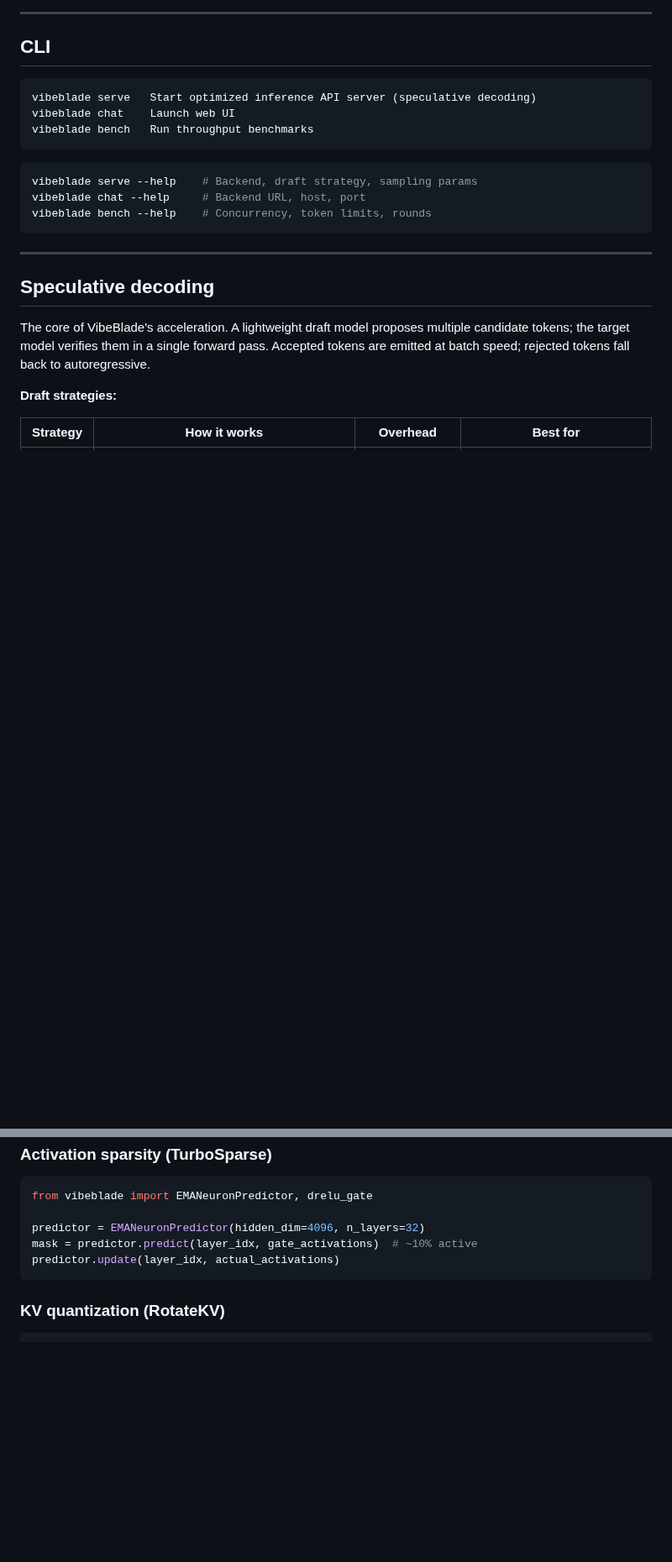
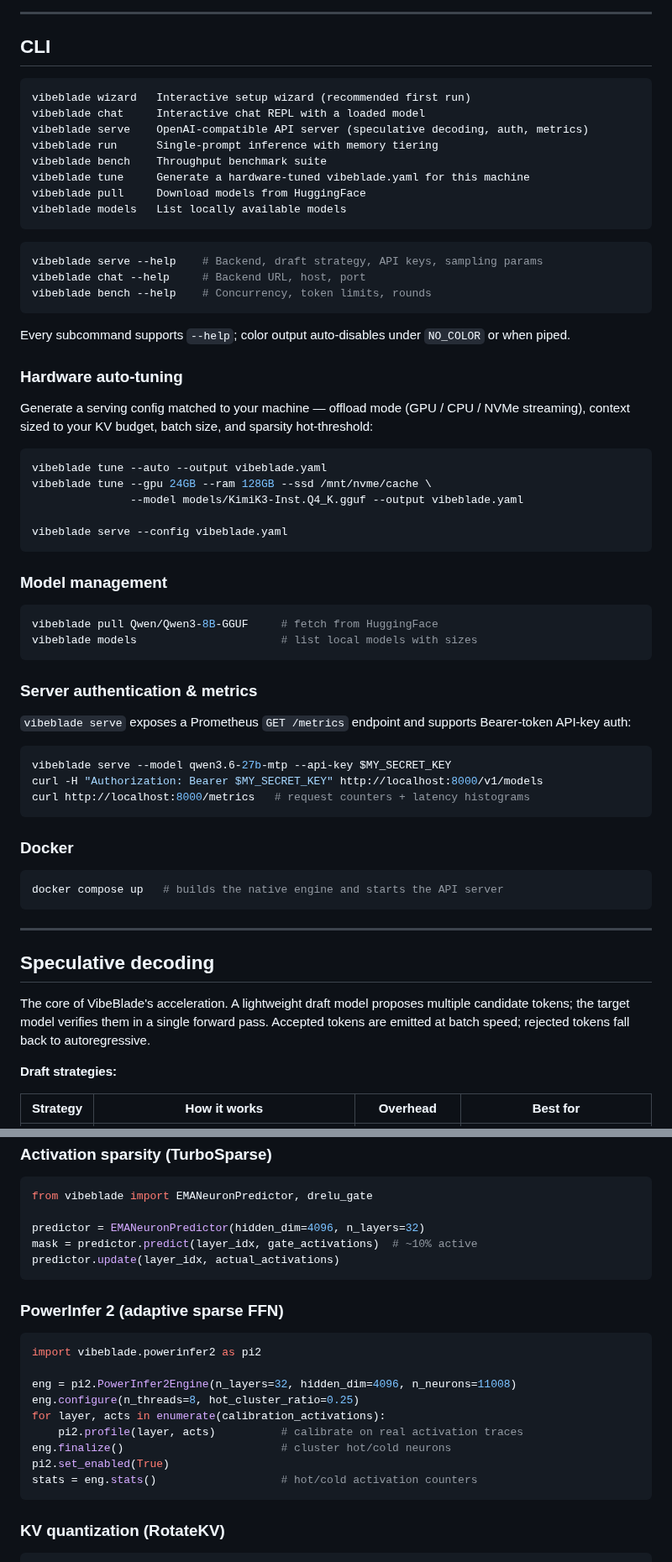
Before and after one commit to kevin046/VibeBlade, a Markdown page: README.md, 2 parts joined by grey strips. Shown at 84% size. Drawn GitHub-style; blank space fills up the shorter version.

Commit message:
docs: README covers PowerInfer 2, FlashAttention, tune/pull/models, auth+metrics, Docker
- CLI section now lists all 8 commands (was missing tune/pull/models/run/wizard)
- new: hardware auto-tuning, model management, API-key auth + Prometheus
  /metrics, docker compose quickstart
- optimization table: PowerInfer 2 adaptive sparse FFN + FlashAttention
  (sm80 vendored kernels) rows
- Python API: PowerInfer 2 profile→finalize→enable example
- Powered by: EAGLE-3 + FlashAttention

````diff
--- a/README.md
+++ b/README.md
@@ -112,15 +114,57 @@ vibeblade bench --backend-url http://localhost:8000 --concurrent 8 --max-tokens
 ## CLI
 
 ```
-vibeblade serve   Start optimized inference API server (speculative decoding)
-vibeblade chat    Launch web UI
-vibeblade bench   Run throughput benchmarks
+vibeblade wizard   Interactive setup wizard (recommended first run)
+vibeblade chat     Interactive chat REPL with a loaded model
+vibeblade serve    OpenAI-compatible API server (speculative decoding, auth, metrics)
+vibeblade run      Single-prompt inference with memory tiering
+vibeblade bench    Throughput benchmark suite
+vibeblade tune     Generate a hardware-tuned vibeblade.yaml for this machine
+vibeblade pull     Download models from HuggingFace
+vibeblade models   List locally available models
 ```
 
 ```bash
-vibeblade serve --help    # Backend, draft strategy, sampling params
+vibeblade serve --help    # Backend, draft strategy, API keys, sampling params
 vibeblade chat --help     # Backend URL, host, port
 vibeblade bench --help    # Concurrency, token limits, rounds
+```
+
+Every subcommand supports `--help`; color output auto-disables under `NO_COLOR` or when piped.
+
+### Hardware auto-tuning
+
+Generate a serving config matched to your machine — offload mode (GPU / CPU / NVMe streaming), context sized to your KV budget, batch size, and sparsity hot-threshold:
+
+```bash
+vibeblade tune --auto --output vibeblade.yaml
+vibeblade tune --gpu 24GB --ram 128GB --ssd /mnt/nvme/cache \
+               --model models/KimiK3-Inst.Q4_K.gguf --output vibeblade.yaml
+
+vibeblade serve --config vibeblade.yaml
+```
+
+### Model management
+
+```bash
+vibeblade pull Qwen/Qwen3-8B-GGUF     # fetch from HuggingFace
+vibeblade models                      # list local models with sizes
+```
+
+### Server authentication & metrics
+
+`vibeblade serve` exposes a Prometheus `GET /metrics` endpoint and supports Bearer-token API-key auth:
+
+```bash
+vibeblade serve --model qwen3.6-27b-mtp --api-key $MY_SECRET_KEY
+curl -H "Authorization: Bearer $MY_SECRET_KEY" http://localhost:8000/v1/models
+curl http://localhost:8000/metrics   # request counters + latency histograms
+```
+
+### Docker
+
+```bash
+docker compose up   # builds the native engine and starts the API server
 ```
 
 ---
@@ -262,6 +306,20 @@ mask = predictor.predict(layer_idx, gate_activations)  # ~10% active
 predictor.update(layer_idx, actual_activations)
 ```
 
+### PowerInfer 2 (adaptive sparse FFN)
+
+```python
+import vibeblade.powerinfer2 as pi2
+
+eng = pi2.PowerInfer2Engine(n_layers=32, hidden_dim=4096, n_neurons=11008)
+eng.configure(n_threads=8, hot_cluster_ratio=0.25)
+for layer, acts in enumerate(calibration_activations):
+    pi2.profile(layer, acts)          # calibrate on real activation traces
+eng.finalize()                        # cluster hot/cold neurons
+pi2.set_enabled(True)
+stats = eng.stats()                   # hot/cold activation counters
+```
+
 ### KV quantization (RotateKV)
 
 ```python
````
Also changed, not shown: other parts of README.md (+3 -1 lines).
